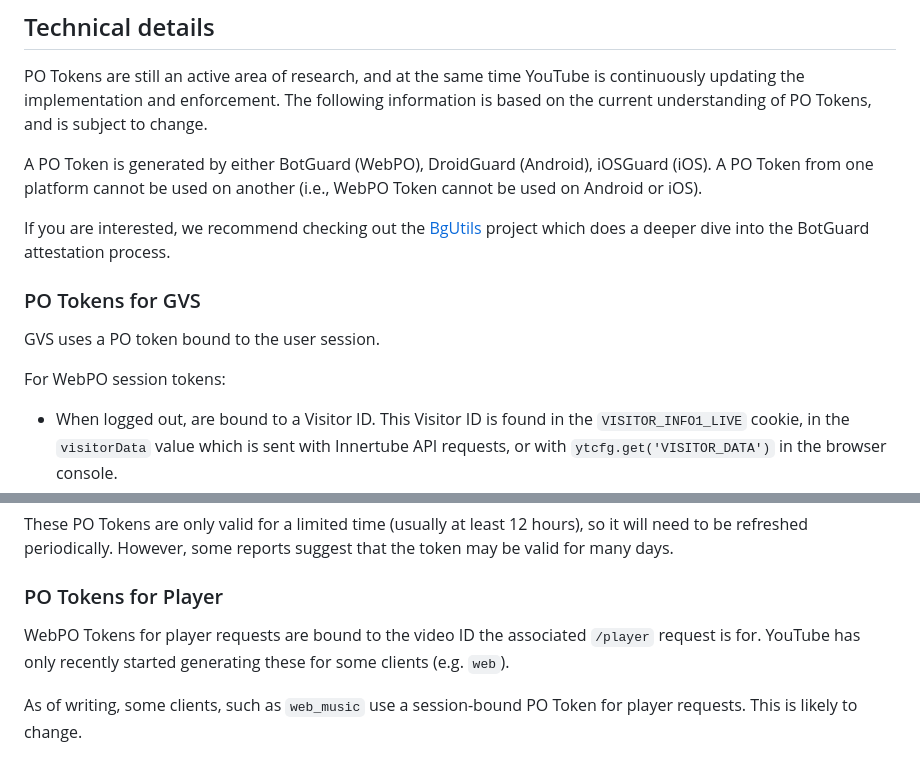
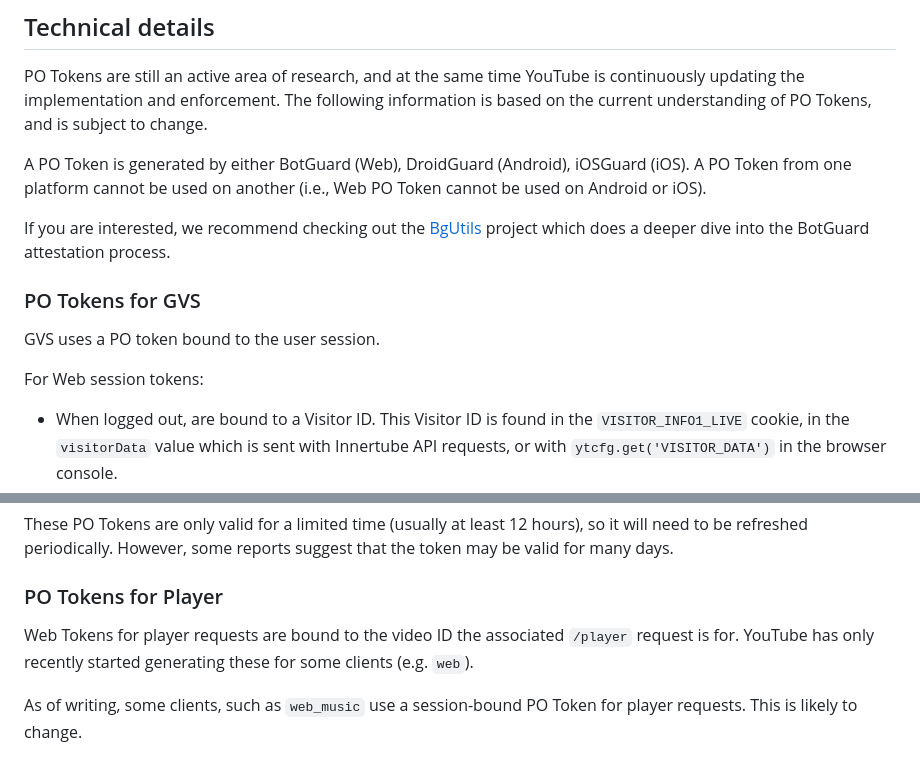
Before and after one commit to yt-dlp/yt-dlp-wiki, a Markdown page: PO Token Guide.md, 2 parts joined by grey strips. Drawn GitHub-style.

Commit message:
minor wording tweaks

```diff
--- a/PO Token Guide.md
+++ b/PO Token Guide.md
@@ -141,7 +141,7 @@ See the [yt-dlp-plugins GitHub topic](https://github.com/topics/yt-dlp-plugins)
 
 PO Tokens are still an active area of research, and at the same time YouTube is continuously updating the implementation and enforcement. The following information is based on the current understanding of PO Tokens, and is subject to change.
 
-A PO Token is generated by either BotGuard (WebPO), DroidGuard (Android), iOSGuard (iOS). A PO Token from one platform cannot be used on another (i.e., WebPO Token cannot be used on Android or iOS).
+A PO Token is generated by either BotGuard (Web), DroidGuard (Android), iOSGuard (iOS). A PO Token from one platform cannot be used on another (i.e., Web PO Token cannot be used on Android or iOS).
 
 If you are interested, we recommend checking out the [BgUtils](https://github.com/LuanRT/BgUtils) project which does a deeper dive into the BotGuard attestation process.
 
@@ -149,7 +149,7 @@ If you are interested, we recommend checking out the [BgUtils](https://github.co
 
 GVS uses a PO token bound to the user session.
 
-For WebPO session tokens:
+For Web session tokens:
 - When logged out, are bound to a Visitor ID. This Visitor ID is found in the `VISITOR_INFO1_LIVE` cookie, in the `visitorData` value which is sent with Innertube API requests, or with `ytcfg.get('VISITOR_DATA')` in the browser console.
 - When logged in, are bound to the account Session ID (first part of the Data Sync ID). This can be found at `responseContext.mainAppWebResponseContext.dataSyncId` in Innertube responses, or with `ytcfg.get('DATASYNC_ID')` in the browser console.
 
@@ -159,6 +159,6 @@ These PO Tokens are only valid for a limited time (usually at least 12 hours), s
 
 ### PO Tokens for Player
 
-WebPO Tokens for player requests are bound to the video ID the associated `/player` request is for. YouTube has only recently started generating these for some clients (e.g. `web`).
+Web Tokens for player requests are bound to the video ID the associated `/player` request is for. YouTube has only recently started generating these for some clients (e.g. `web`).
 
 As of writing, some clients, such as `web_music` use a session-bound PO Token for player requests. This is likely to change.
```
